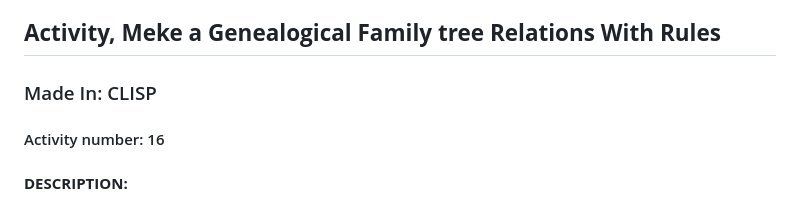
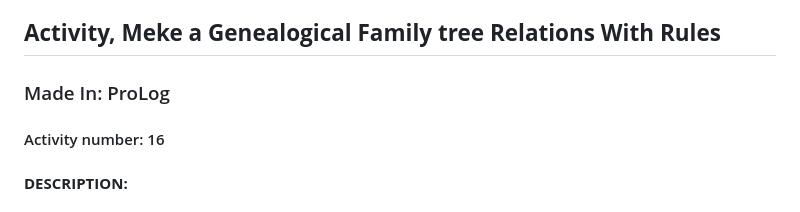
Before and after one commit to JoseLopezLara/ProLogClass, a Markdown page: 18_genealogicalTreeWithRules/README.md, the part around the change. Rendered like a GitHub page.

```diff
--- a/18_genealogicalTreeWithRules/README.md
+++ b/18_genealogicalTreeWithRules/README.md
@@ -2,7 +2,7 @@
 
 ## **Activity, Meke a Genealogical Family tree Relations With Rules**
 
-### Made In: CLISP
+### Made In: ProLog
 
 #### Activity number: 16
 
```
Also changed, not shown: 22_treeAboutRecurseveFunction/README.md (added, +34 -0 lines), README.md (+2 -0 lines), 22_treeAboutRecurseveFunction/image1.png (added), 22_treeAboutRecurseveFunction/image2.png (added).
